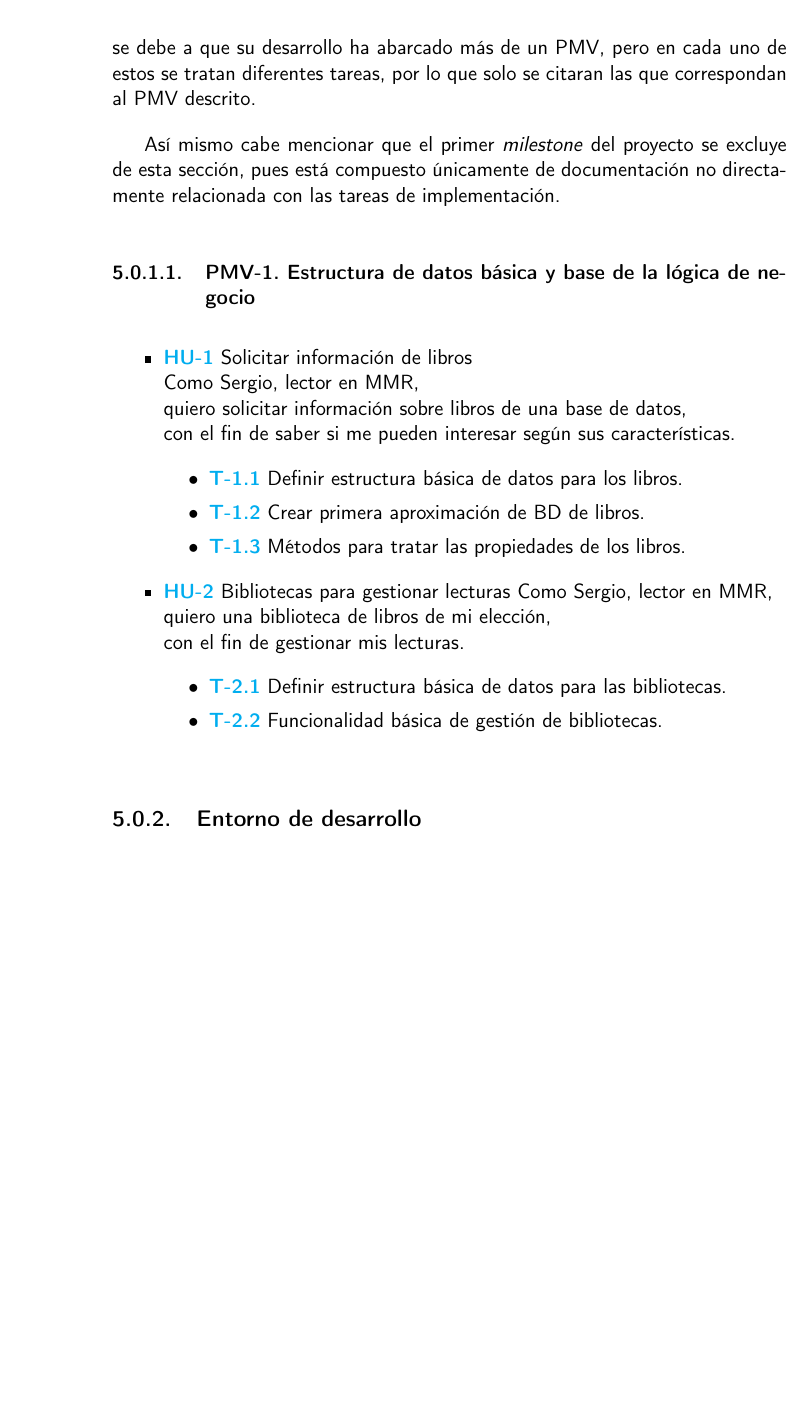
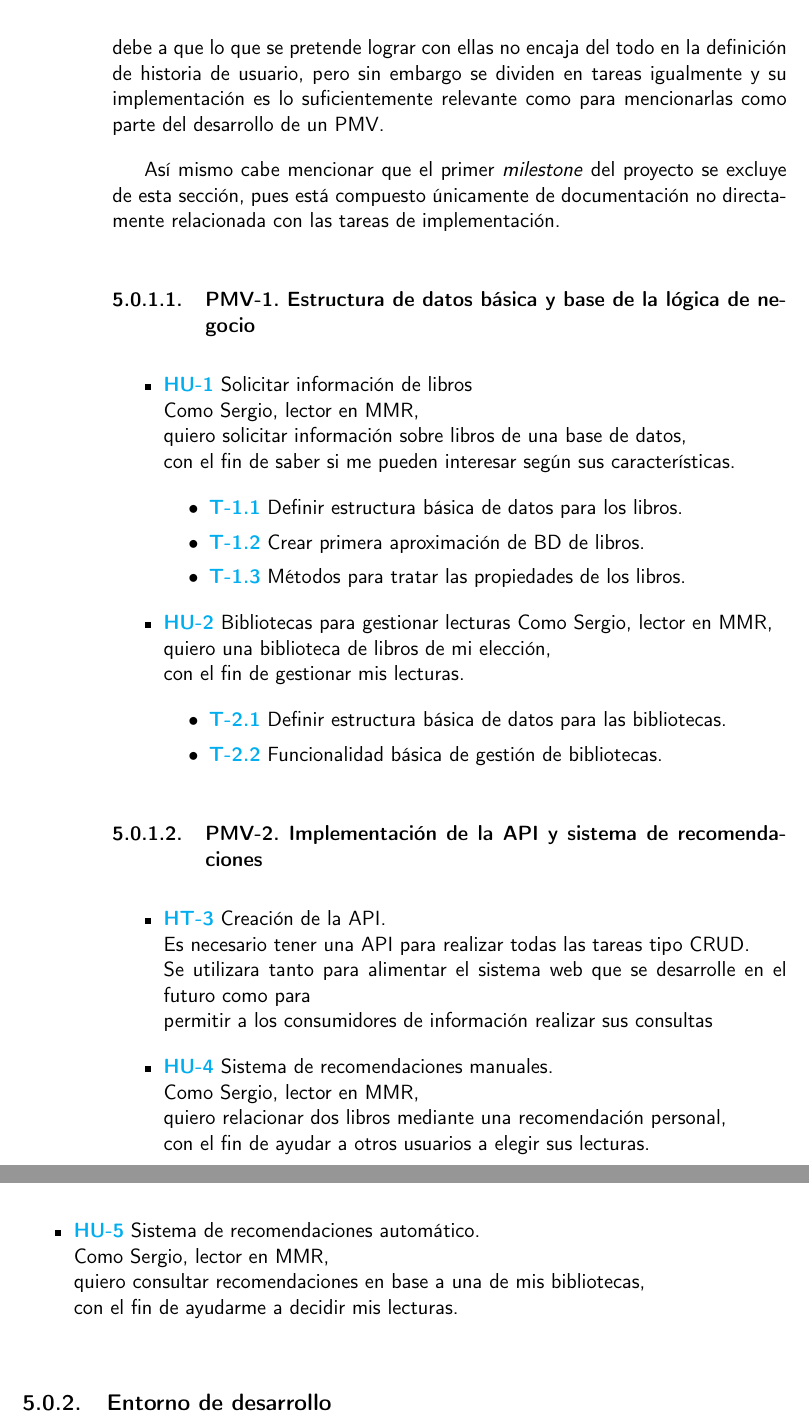
Before and after one commit to Anglepi/My-Many-Reads, a LaTeX book (docs/tex/proyecto.tex, which reads docs/tex/secciones/05_implementacion.tex): part of page 44 of 55 before the commit and two parts of pages 44 and 45 of 55 after it, the two joined at a grey line, cut at the place of the change, the shorter picture padded with empty space. Compiled offline with pdfLaTeX.

Commit message:
#43 ADD stories for second MVP

```diff
--- a/docs/tex/secciones/05_implementacion.tex
+++ b/docs/tex/secciones/05_implementacion.tex
@@ -10,7 +10,7 @@ Las historias de usuario se usan para definir los beneficios que ciertos tipos d
 
 Partiendo de los requisitos previamente listados, refinándolos en historias de usuario, se puede dar paso a la elaboración de tareas que guíen la implementación del proyecto. Cabe aclarar que, como este desarrollo sigue una mentalidad ágil, las historias y tareas se han ido generando a corto plazo, por lo que la siguiente lista de historias de usuario y sus tareas se ha ido construyendo a lo largo del proceso de desarrollo.
 
-Algunas historias, como ya se verá a continuación, aparecen repetidas. Esto se debe a que su desarrollo ha abarcado más de un PMV, pero en cada uno de estos se tratan diferentes tareas, por lo que solo se citaran las que correspondan al PMV descrito.
+Algunas historias, como ya se verá a continuación, son técnicas. Esto se debe a que lo que se pretende lograr con ellas no encaja del todo en la definición de historia de usuario, pero sin embargo se dividen en tareas igualmente y su implementación es lo suficientemente relevante como para mencionarlas como parte del desarrollo de un PMV.
 
 Así mismo cabe mencionar que el primer \textit{milestone} del proyecto se excluye de esta sección, pues está compuesto únicamente de documentación no directamente relacionada con las tareas de implementación.
 
@@ -34,6 +34,23 @@ Así mismo cabe mencionar que el primer \textit{milestone} del proyecto se exclu
         \item \href{https://github.com/Anglepi/My-Many-Reads/issues/34}{\textbf{T-2.1}} Definir estructura básica de datos para las bibliotecas.
         \item \href{https://github.com/Anglepi/My-Many-Reads/issues/35}{\textbf{T-2.2}} Funcionalidad básica de gestión de bibliotecas.
     \end{itemize}
+\end{itemize}
+
+\subsubsection{PMV-2. Implementación de la API y sistema de recomendaciones}
+
+\begin{itemize}
+    \item \href{https://github.com/Anglepi/My-Many-Reads/issues/}{\textbf{HT-3}} Creación de la API. \\
+    Es necesario tener una API para realizar todas las tareas tipo CRUD. \\
+    Se utilizara tanto para alimentar el sistema web que se desarrolle en el futuro como para \\
+    permitir a los consumidores de información realizar sus consultas
+    \item \href{https://github.com/Anglepi/My-Many-Reads/issues/}{\textbf{HU-4}} Sistema de recomendaciones manuales. \\
+    Como Sergio, lector en MMR, \\
+    quiero relacionar dos libros mediante una recomendación personal, \\
+    con el fin de ayudar a otros usuarios a elegir sus lecturas.
+    \item \href{https://github.com/Anglepi/My-Many-Reads/issues/}{\textbf{HU-5}} Sistema de recomendaciones automático. \\
+    Como Sergio, lector en MMR, \\
+    quiero consultar recomendaciones en base a una de mis bibliotecas, \\
+    con el fin de ayudarme a decidir mis lecturas.
 \end{itemize}
 
 \subsection{Entorno de desarrollo}
```
